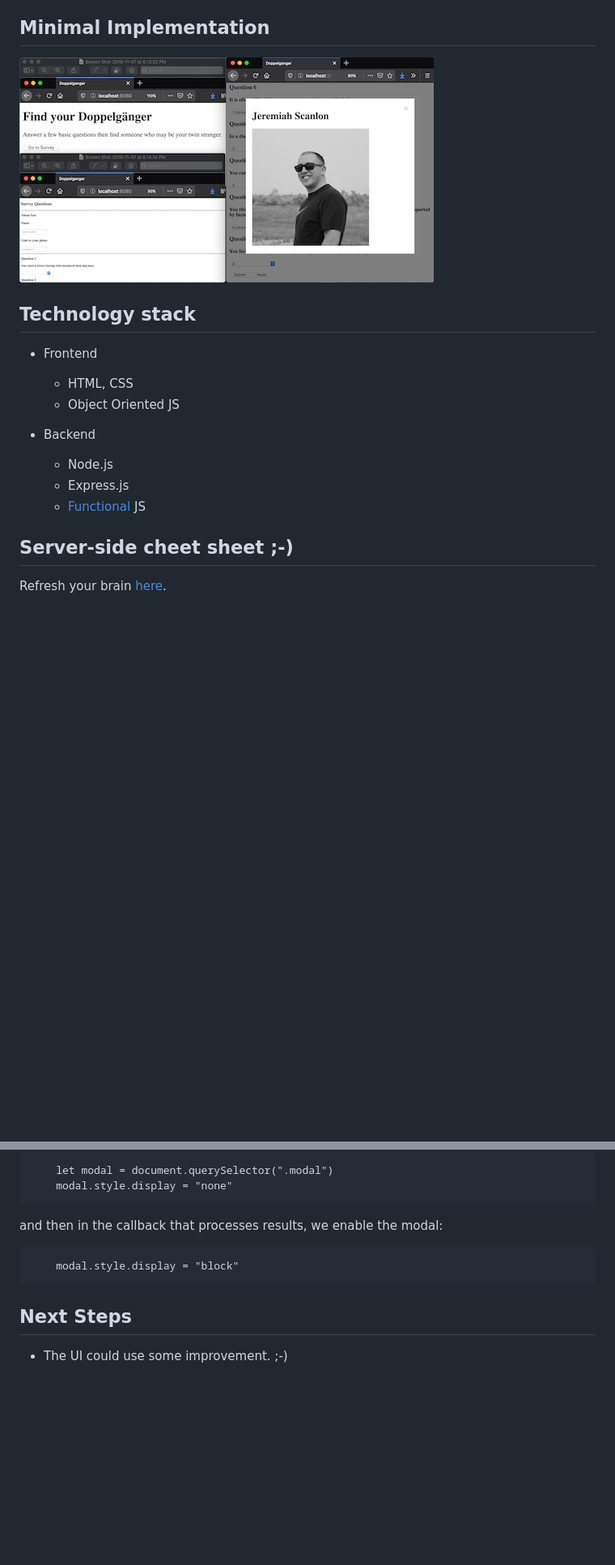
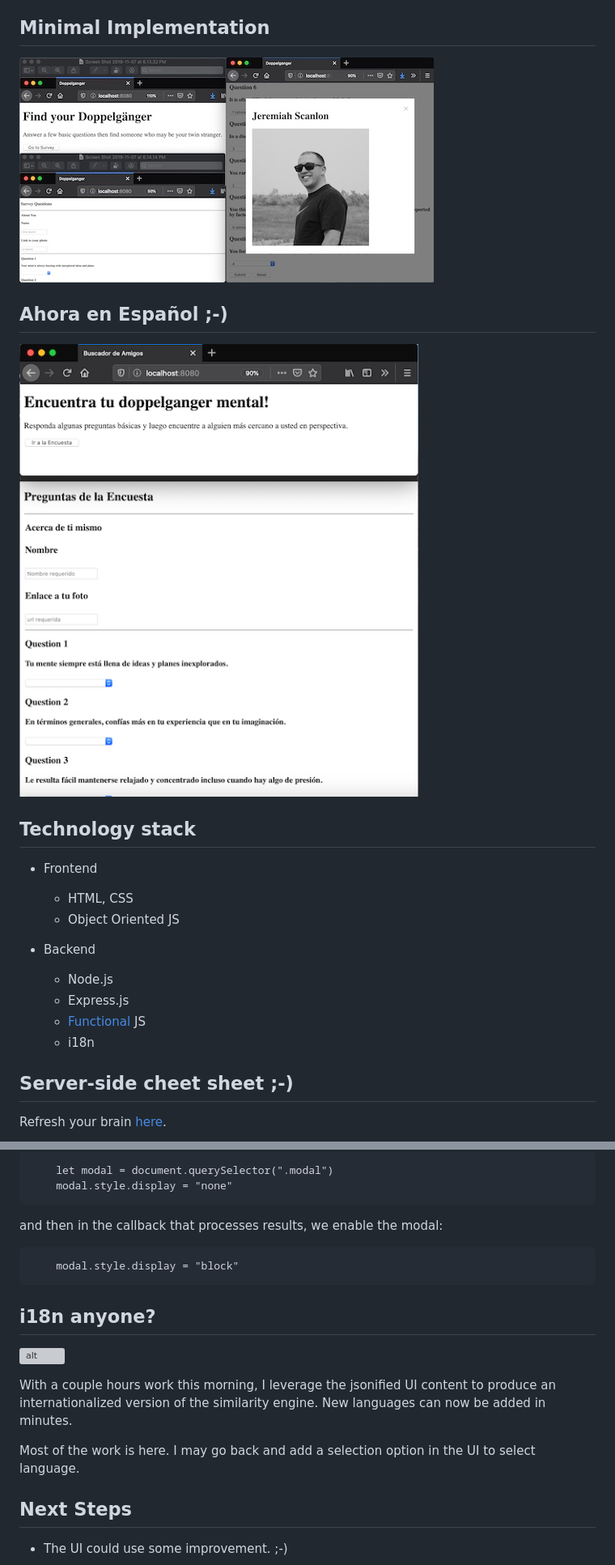
Before and after one commit to zenglenn42/utbc2019-hw-13-doppelganger, a Markdown page: README.md, 2 parts joined by grey strips. Shown at 81% size. GitHub-like rendering; pictures changed too: docs/img/ui-i18n-es.png (added); blank space fills up the shorter version; grey boxes are pictures that could not be loaded.

````diff
--- a/README.md
+++ b/README.md
@@ -15,7 +15,11 @@ This is not a full CRUD (Create, Retrieve, Update, Delete) application.  Nominal
 
 ## Minimal Implementation
 
-![alt](docs/img/doppelganger.jpg)
+![alt](docs/img/ui.jpg)
+
+## Ahora en Español ;-)
+
+![alt](docs/img/ui-i18n-es.png)
 
 ## Technology stack
 
@@ -27,6 +31,7 @@ This is not a full CRUD (Create, Retrieve, Update, Delete) application.  Nominal
   * Node.js
   * Express.js
   * [Functional](https://github.com/zenglenn42/utbc2019-hw-13-similarity-engine/blob/c096a76fe929ffb09ff0306ddaa35f57ebbd1975/app/data/survey.js#L33) JS
+  * i18n
 
 ## Server-side cheet sheet ;-)
 
@@ -323,6 +328,14 @@ and then in the callback that processes results, we enable the modal:
     modal.style.display = "block"
 ```
 
+## i18n anyone?
+
+![alt](ui-i18n-es-320.png)
+
+With a couple hours work this morning, I leverage the jsonified UI content to produce an internationalized version of the similarity engine.  New languages can now be added in minutes.
+
+Most of the work is here.  I may go back and add a selection option in the UI to select language.
+
 ## Next Steps
 
 * The UI could use some improvement. ;-)
````
Also changed, not shown: docs/img/ui-i18n-es-320.png (added), docs/img/ui.jpg (renamed from docs/img/doppelganger.jpg), 2 other files.
